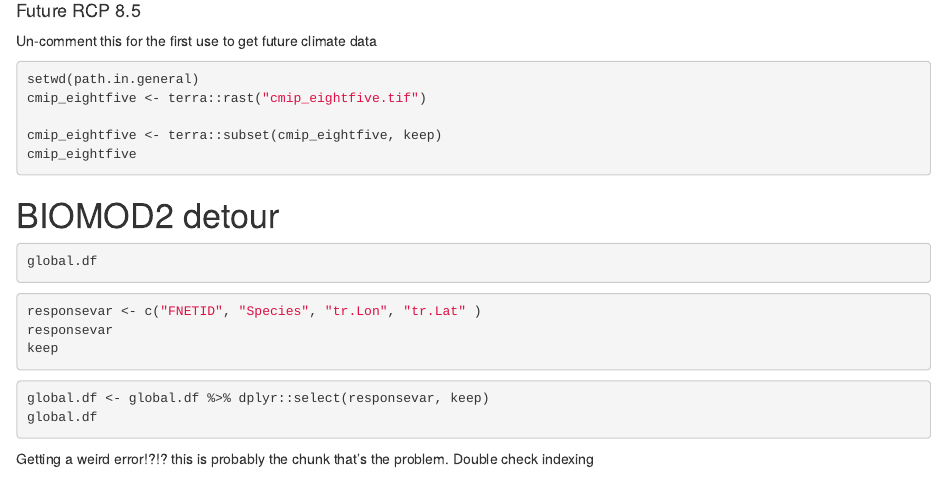
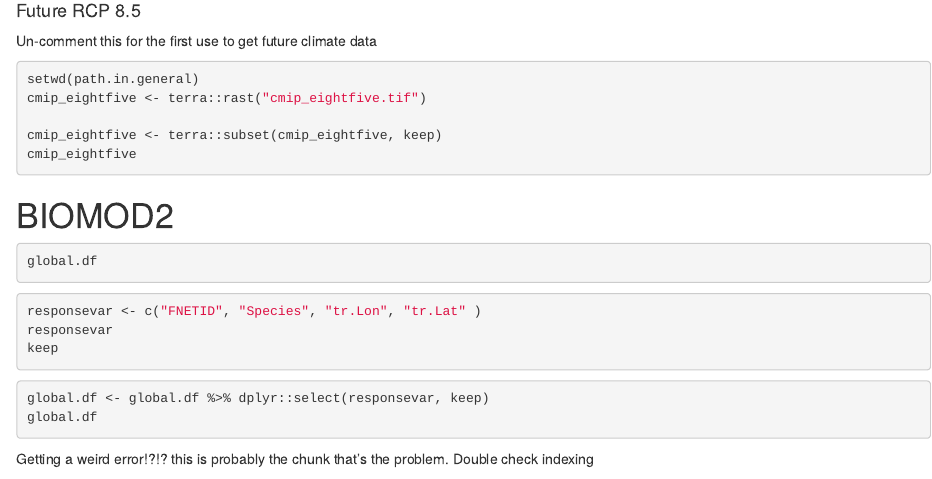
Before and after one commit to kcbrock/HI-inv_spp-dist-public, an R Markdown document (Cenchrus_setaceus_Step2-globalmod_outputs.Rmd): the page in a window 1100 px wide, from 1310 px down. Rendered offline with R 4.5, knitr and Pandoc, with nearby package versions; the code is not run, so its results and figures are left out.

Commit message:
Add files via upload

````diff
--- a/Cenchrus_setaceus_Step2-globalmod_outputs.Rmd
+++ b/Cenchrus_setaceus_Step2-globalmod_outputs.Rmd
@@ -165,7 +164,7 @@ cmip_eightfive
 <!-- ``` -->
 
 
-# BIOMOD2 detour
+# BIOMOD2
 
 
 ```{r}
````
Also changed, not shown: Cenchrus_setaceus_Step2-globalmod_outputs.Rmd (1 more changed lines).
